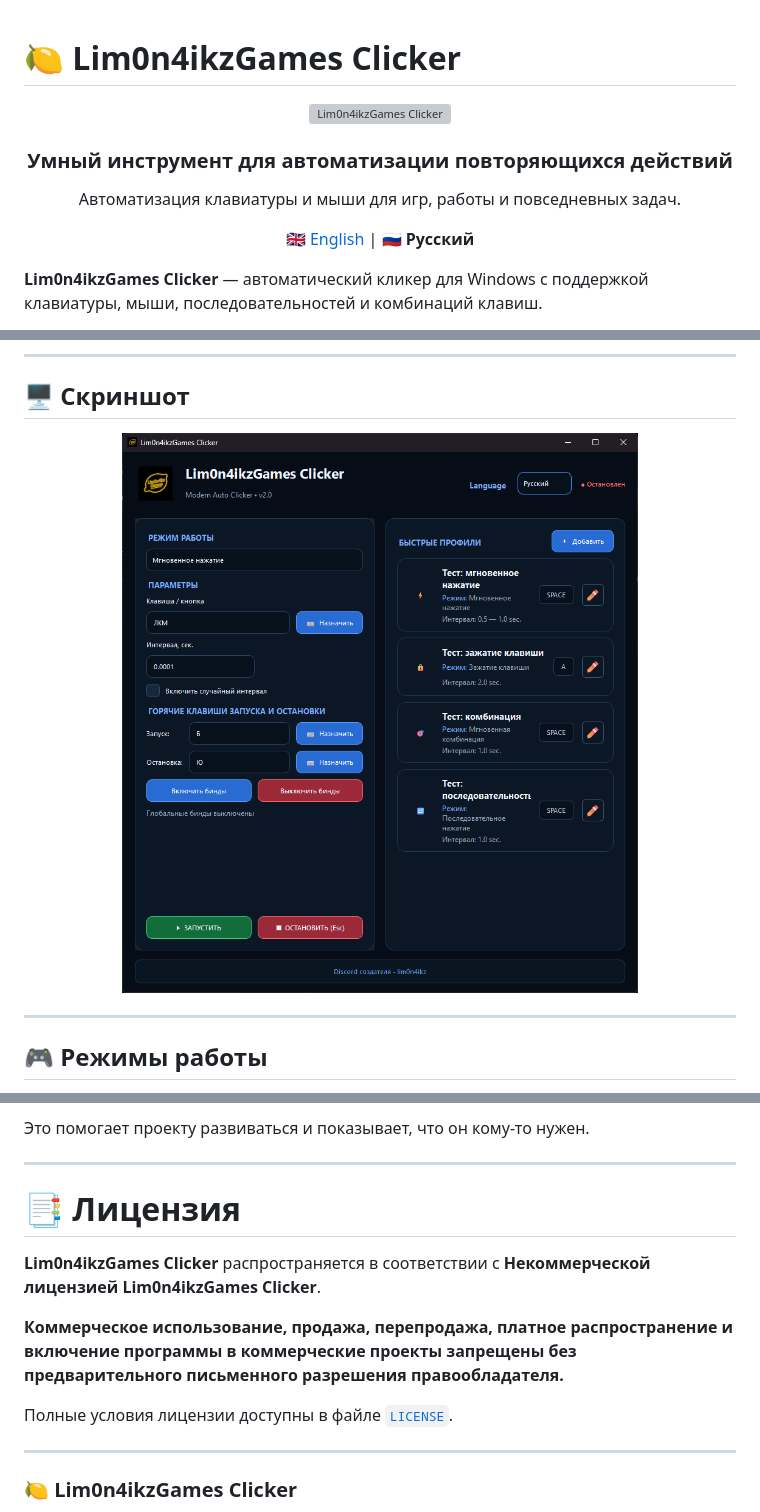
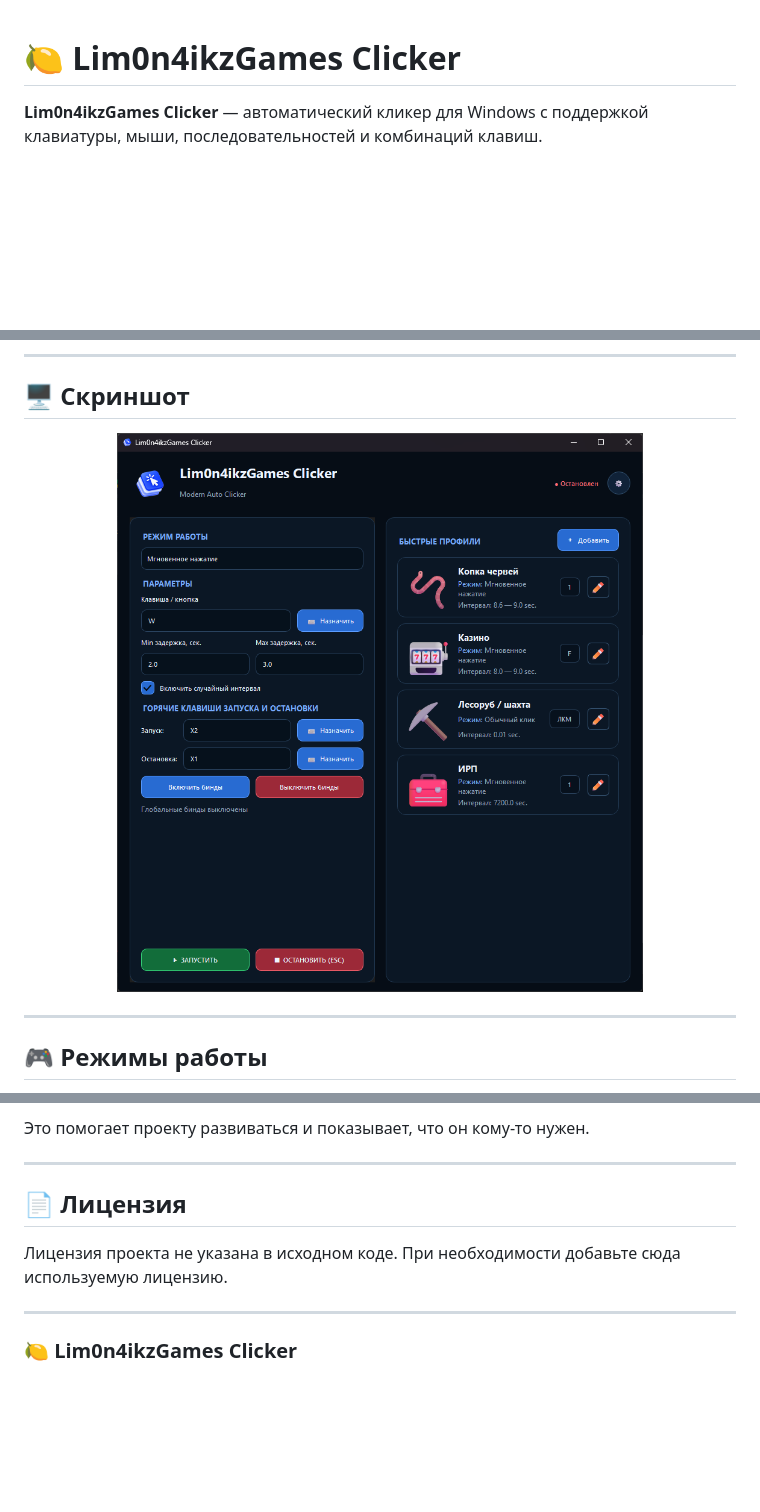
Before and after one commit to lim0n4ikz/Lim0n4ikzGamesClicker, a Markdown page: README.ru.md, 3 parts joined by grey strips. Drawn GitHub-style; pictures changed too: screenshots/main.png (deleted), screenshots/main.ru.png (added); blank space fills up the shorter version; grey boxes are pictures that could not be loaded.

```diff
--- a/README.ru.md
+++ b/README.ru.md
@@ -1,20 +1,4 @@
 # 🍋 Lim0n4ikzGames Clicker
-
-<p align="center">
-  <img src="lim0n4ikzgames.ico" width="100" alt="Lim0n4ikzGames Clicker">
-</p>
-
-<h3 align="center">
-  Умный инструмент для автоматизации повторяющихся действий
-</h3>
-
-<p align="center">
-  Автоматизация клавиатуры и мыши для игр, работы и повседневных задач.
-</p>
-
-<p align="center">
-  <a href="README.md">🇬🇧 English</a> | 🇷🇺 <b>Русский</b>
-</p>
 
 **Lim0n4ikzGames Clicker** — автоматический кликер для Windows с поддержкой клавиатуры, мыши, последовательностей и комбинаций клавиш.
 
@@ -45,7 +29,7 @@
 ## 🖥️ Скриншот
 
 <p align="center">
-  <img src="screenshots/main.png" alt="Lim0n4ikzGames Clicker" width="700">
+  <img src="screenshots/main.ru.png" alt="Lim0n4ikzGames Clicker" width="700">
 </p>
 
 ---
@@ -448,13 +443,9 @@ F7
 
 ---
 
-# 📑 Лицензия
+## 📄 Лицензия
 
-**Lim0n4ikzGames Clicker** распространяется в соответствии с **Некоммерческой лицензией Lim0n4ikzGames Clicker**.
-
-**Коммерческое использование, продажа, перепродажа, платное распространение и включение программы в коммерческие проекты запрещены без предварительного письменного разрешения правообладателя.**
-
-Полные условия лицензии доступны в файле [`LICENSE`](LICENSE.md).
+Лицензия проекта не указана в исходном коде. При необходимости добавьте сюда используемую лицензию.
 
 ---
 
```
Also changed, not shown: other parts of README.ru.md (+19 -8 lines), README.md (+22 -31 lines), screenshots/main.en.png (added), 1 other file.
